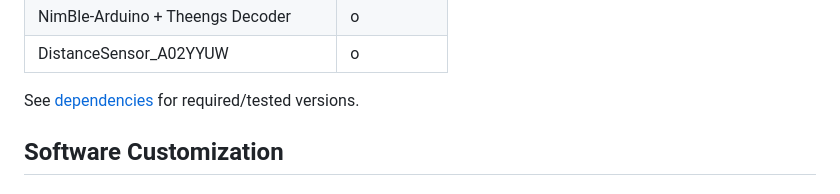
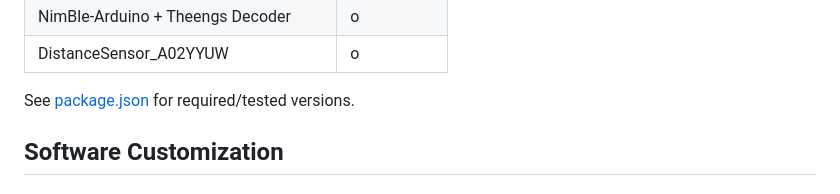
Before and after one commit to matthias-bs/BresserWeatherSensorTTN, a Markdown page: README.md, the part around the change. GitHub-like rendering.

```diff
--- a/README.md
+++ b/README.md
@@ -96,7 +96,7 @@ Mains adapter or Li-Ion battery (with or without solar charger) - depending on d
 | NimBle-Arduino + Theengs Decoder   | o                            |
 | DistanceSensor_A02YYUW             | o                            |
 
-See [dependencies](https://github.com/matthias-bs/BresserWeatherSensorTTN/network/dependencies) for required/tested versions.
+See [package.json](https://github.com/matthias-bs/BresserWeatherSensorTTN/blob/main/package.json) for required/tested versions.
 
 ## Software Customization
 
```
